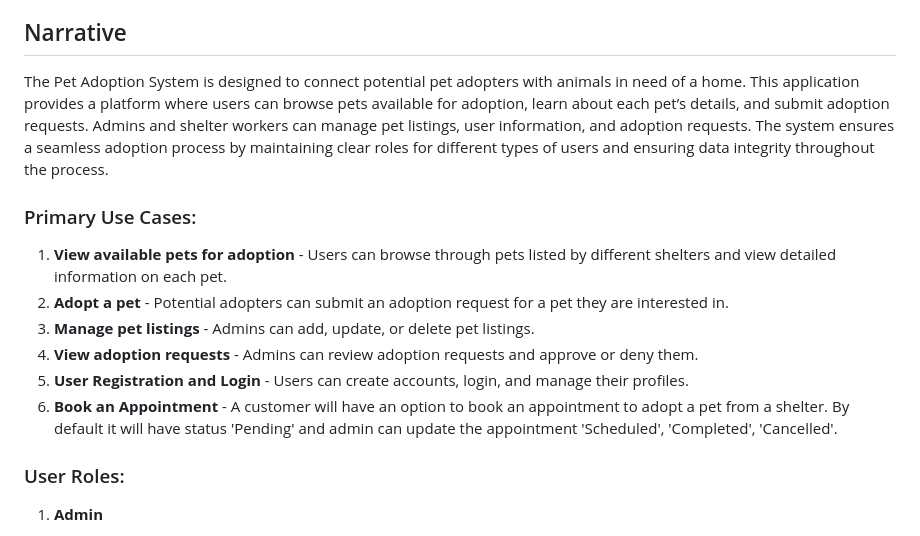
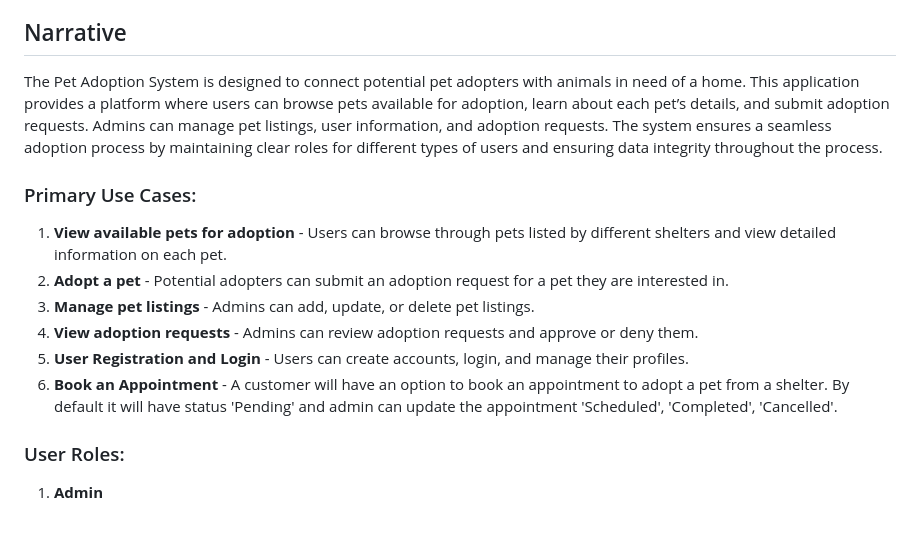
Before and after one commit to varadpawar1/pet_adoption_app, a Markdown page: README.md, the part around the change. Rendered like a GitHub page.

```diff
--- a/README.md
+++ b/README.md
@@ -5,7 +5,7 @@
 - Bhanu Prakash Putta
 
 ## Narrative
-The Pet Adoption System is designed to connect potential pet adopters with animals in need of a home. This application provides a platform where users can browse pets available for adoption, learn about each pet’s details, and submit adoption requests. Admins and shelter workers can manage pet listings, user information, and adoption requests. The system ensures a seamless adoption process by maintaining clear roles for different types of users and ensuring data integrity throughout the process.
+  The Pet Adoption System is designed to connect potential pet adopters with animals in need of a home. This application provides a platform where users can browse pets available for adoption, learn about each pet’s details, and submit adoption requests. Admins can manage pet listings, user information, and adoption requests. The system ensures a seamless adoption process by maintaining clear roles for different types of users and ensuring data integrity throughout the process.
 
 ### Primary Use Cases:
 1. **View available pets for adoption** - Users can browse through pets listed by different shelters and view detailed information on each pet.
@@ -14,6 +14,7 @@ The Pet Adoption System is designed to connect potential pet adopters with anima
 4. **View adoption requests** - Admins can review adoption requests and approve or deny them.
 5. **User Registration and Login** - Users can create accounts, login, and manage their profiles.
 6. **Book an Appointment** - A customer will have an option to book an appointment to adopt a pet from a shelter. By default it will have status 'Pending' and admin can update the appointment 'Scheduled', 'Completed', 'Cancelled'.
+
 ### User Roles:
 1. **Admin**
    - Main Purpose: Admins have full control over the application. They can manage all user roles, review adoption requests, and make decisions about the adoption process.
```
